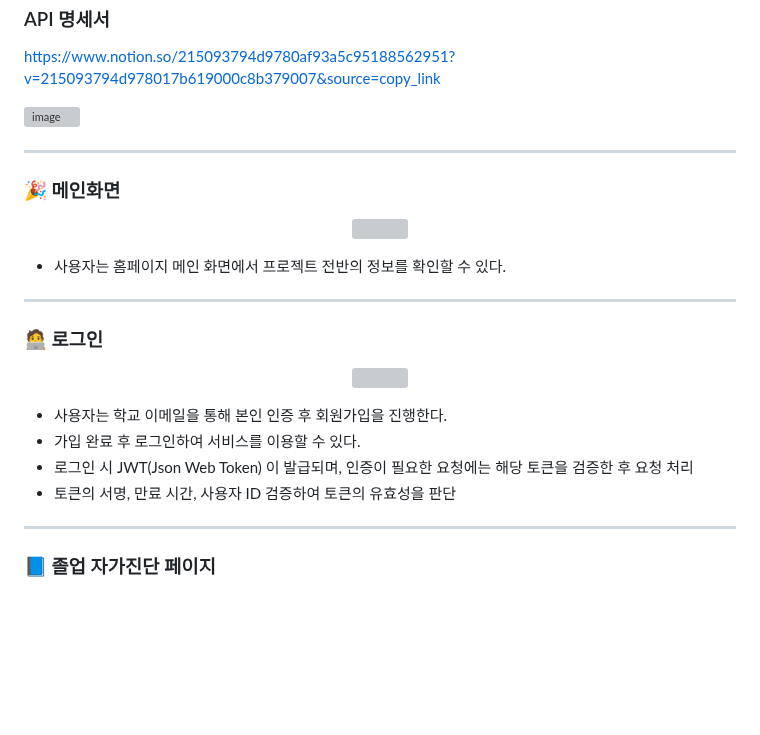
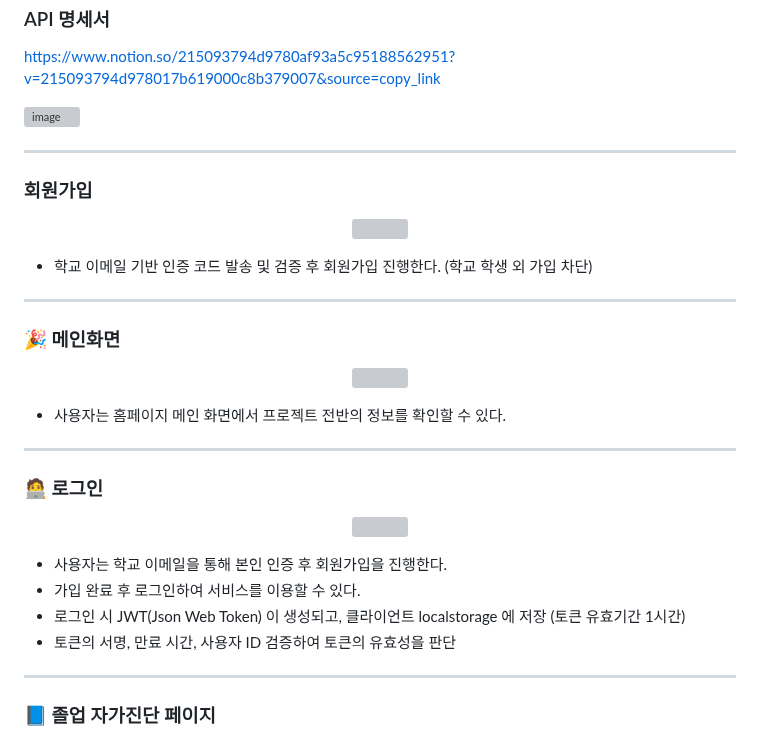
Before and after one commit to wtgs9817/Capstone-Design, a Markdown page: README.md, the part around one of its changes. Rendered like a GitHub page; blank space fills up the shorter version; grey boxes are pictures that could not be loaded.

```diff
--- a/README.md
+++ b/README.md
@@ -127,6 +127,16 @@ https://www.notion.so/215093794d9780af93a5c95188562951?v=215093794d978017b619000
 
 ---
 
+### 회원가입
+<p align="center">
+  <img src="https://github.com/user-attachments/assets/106a8ace-4749-4347-ac80-2114ac148881" width="90%" />
+</p>
+
+- 학교 이메일 기반 인증 코드 발송 및 검증 후 회원가입 진행한다. (학교 학생 외 가입 차단)
+
+---
+
+
 ### 🎉 메인화면
 
 <p align="center">
@@ -145,7 +155,7 @@ https://www.notion.so/215093794d9780af93a5c95188562951?v=215093794d978017b619000
 
 - 사용자는 학교 이메일을 통해 본인 인증 후 회원가입을 진행한다.
 - 가입 완료 후 로그인하여 서비스를 이용할 수 있다.
-- 로그인 시 JWT(Json Web Token) 이 발급되며, 인증이 필요한 요청에는 해당 토큰을 검증한 후 요청 처리
+- 로그인 시 JWT(Json Web Token) 이 생성되고, 클라이언트 localstorage 에 저장 (토큰 유효기간 1시간)
 - 토큰의 서명, 만료 시간, 사용자 ID 검증하여 토큰의 유효성을 판단
 
 ---
```
Also changed, not shown: other parts of README.md (+1 -1 lines).
